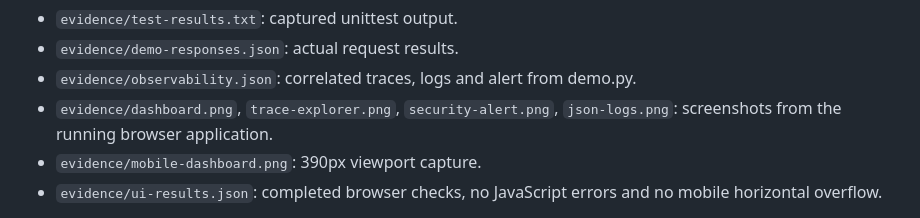
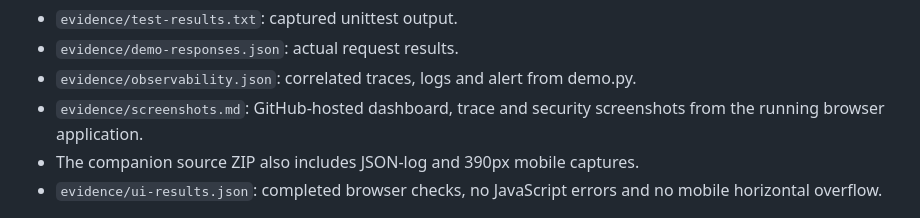
Before and after one commit to hadhiabdulla/secure-ticketing-observability, a Markdown page: README.md, the part around one of its changes. Drawn GitHub-style.

```diff
--- a/README.md
+++ b/README.md
@@ -65,8 +65,8 @@ Evidence files:
 - `evidence/test-results.txt`: captured unittest output.
 - `evidence/demo-responses.json`: actual request results.
 - `evidence/observability.json`: correlated traces, logs and alert from demo.py.
-- `evidence/dashboard.png`, `trace-explorer.png`, `security-alert.png`, `json-logs.png`: screenshots from the running browser application.
-- `evidence/mobile-dashboard.png`: 390px viewport capture.
+- `evidence/screenshots.md`: GitHub-hosted dashboard, trace and security screenshots from the running browser application.
+- The companion source ZIP also includes JSON-log and 390px mobile captures.
 - `evidence/ui-results.json`: completed browser checks, no JavaScript errors and no mobile horizontal overflow.
 
 The browser screenshots were captured after real booking/alert actions, not copied from the supplied PDF. The UI structure and theme are recreated; it is not a pixel-for-pixel copy. Unimplemented payment/authentication services and the PDF's static volumes are deliberately not presented as live features.
```
Also changed, not shown: other parts of README.md (+1 -1 lines).
